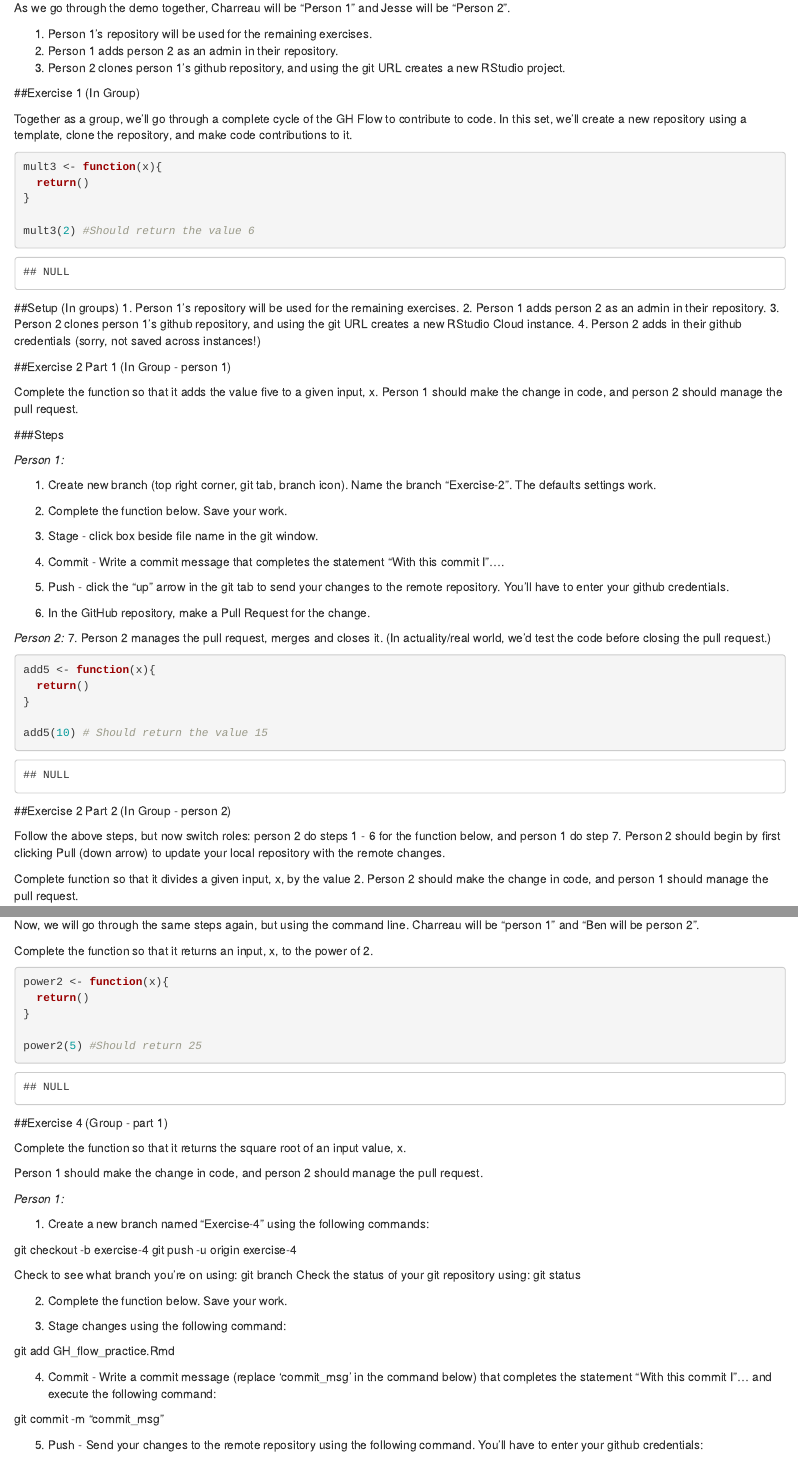
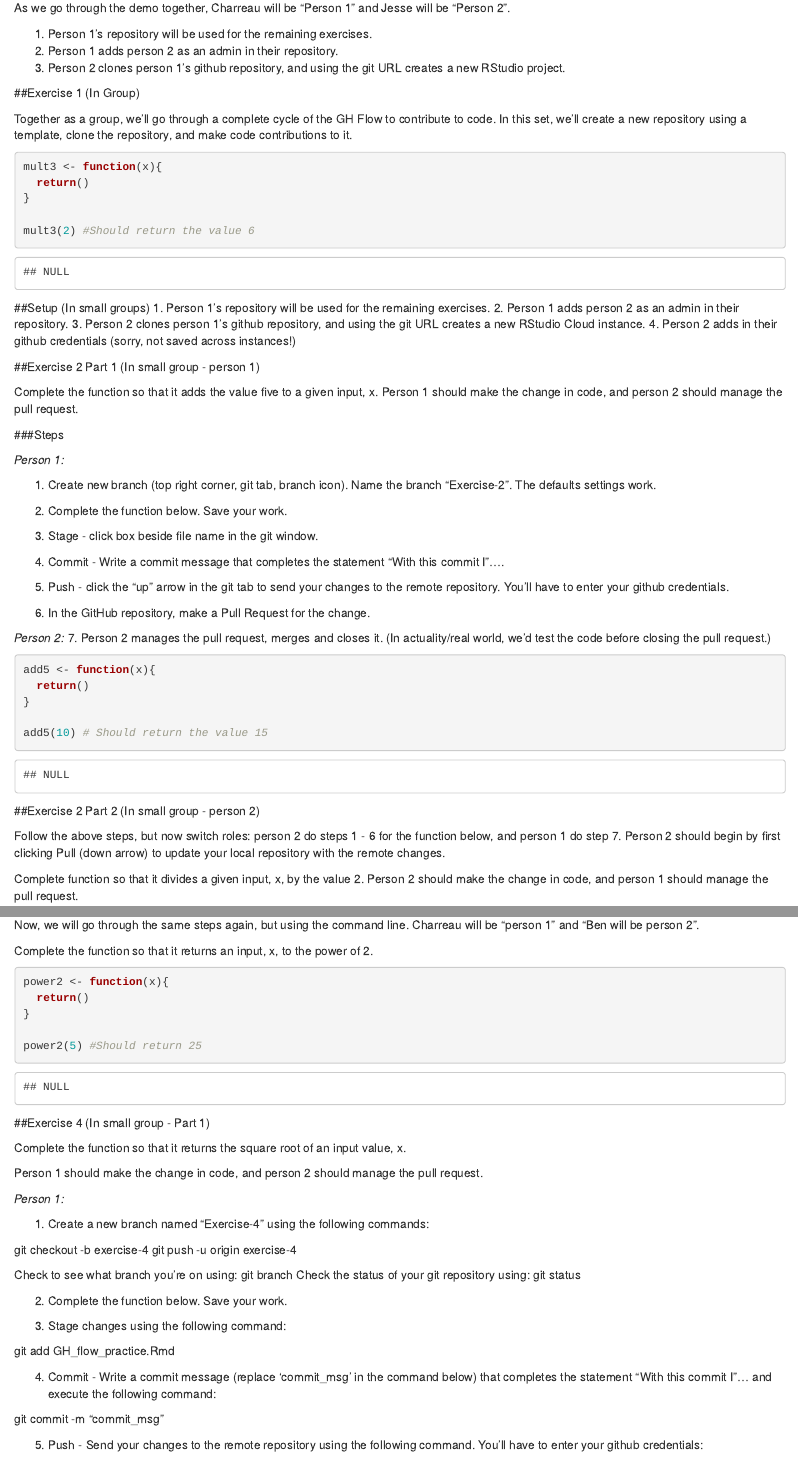
Before and after one commit to vanderbilt-data-science/Everything-Github, an R Markdown document (GH_flow_practice.Rmd): the page in a window 1100 px wide, from 160 px down, and a second part further down, joined at a grey line. Rendered offline with R 4.5, knitr and Pandoc, with nearby package versions.

Commit message:
change to small group to disambiguate from Group

````diff
--- a/GH_flow_practice.Rmd
+++ b/GH_flow_practice.Rmd
@@ -28,13 +28,13 @@ mult3 <- function(x){
 mult3(2) #Should return the value 6
 ```
 
-##Setup (In groups)
+##Setup (In small groups)
 1. Person 1's repository will be used for the remaining exercises.
 2. Person 1 adds person 2 as an admin in their repository.
 3. Person 2 clones person 1's github repository, and using the git URL creates a new RStudio Cloud instance.
 4. Person 2 adds in their github credentials (sorry, not saved across instances!)
 
-##Exercise 2 Part 1 (In Group - person 1)
+##Exercise 2 Part 1 (In small group - person 1)
 
 Complete the function so that it adds the value five to a given input, x.
 Person 1 should make the change in code, and person 2 should manage the pull request.
@@ -66,7 +66,7 @@ add5 <- function(x){
 add5(10) # Should return the value 15
 ```
 
-##Exercise 2 Part 2 (In Group - person 2)
+##Exercise 2 Part 2 (In small group - person 2)
 
 Follow the above steps, but now switch roles: person 2 do steps 1 - 6 for the function below, and person 1 do step 7.  Person 2 should begin by first clicking Pull (down arrow) to update your local repository with the remote changes.
 
@@ -96,7 +96,7 @@ power2 <- function(x){
 power2(5) #Should return 25
 ```
 
-##Exercise 4 (Group - part 1)
+##Exercise 4 (In small group - Part 1)
 
 Complete the function so that it returns the square root of an input value, x.
 
````
Also changed, not shown: GH_flow_practice.Rmd (2 more changed lines).
